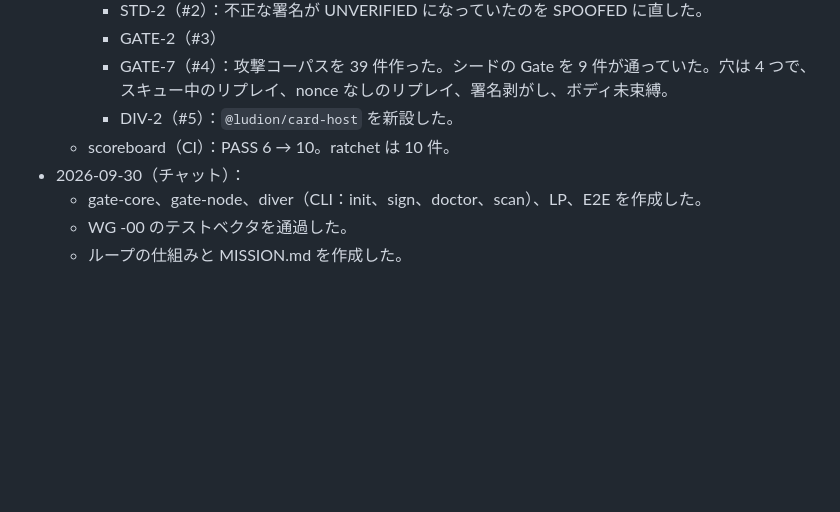
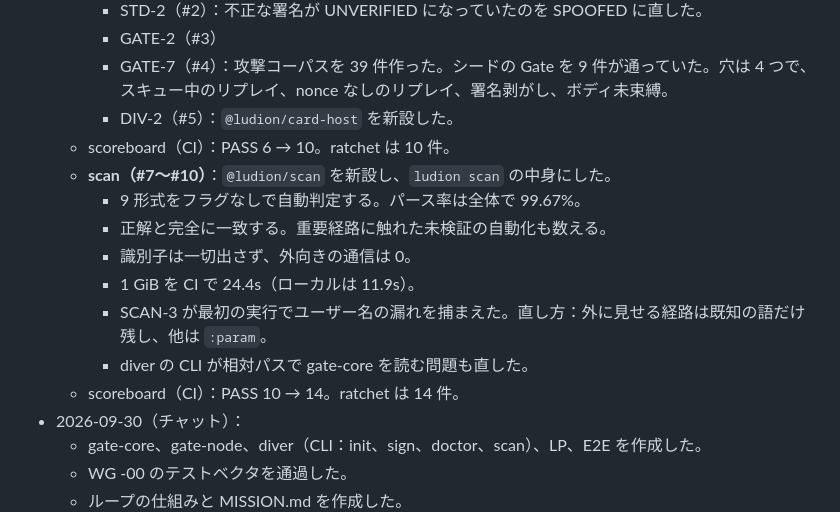
Before and after one commit to Ludion-ai/Ludion, a Markdown page: docs/STATE.md, the part around one of its changes. Rendered like a GitHub page; blank space fills up the shorter version.

```diff
--- a/docs/STATE.md
+++ b/docs/STATE.md
@@ -54,6 +59,14 @@
     - GATE-7（#4）：攻撃コーパスを 39 件作った。シードの Gate を 9 件が通っていた。穴は 4 つで、スキュー中のリプレイ、nonce なしのリプレイ、署名剥がし、ボディ未束縛。
     - DIV-2（#5）：`@ludion/card-host` を新設した。
   - scoreboard（CI）：PASS 6 → 10。ratchet は 10 件。
+  - **scan（#7〜#10）**：`@ludion/scan` を新設し、`ludion scan` の中身にした。
+    - 9 形式をフラグなしで自動判定する。パース率は全体で 99.67%。
+    - 正解と完全に一致する。重要経路に触れた未検証の自動化も数える。
+    - 識別子は一切出さず、外向きの通信は 0。
+    - 1 GiB を CI で 24.4s（ローカルは 11.9s）。
+    - SCAN-3 が最初の実行でユーザー名の漏れを捕まえた。直し方：外に見せる経路は既知の語だけ残し、他は `:param`。
+    - diver の CLI が相対パスで gate-core を読む問題も直した。
+  - scoreboard（CI）：PASS 10 → 14。ratchet は 14 件。
 - 2026-09-30（チャット）：
   - gate-core、gate-node、diver（CLI：init、sign、doctor、scan）、LP、E2E を作成した。
   - WG -00 のテストベクタを通過した。
```
Also changed, not shown: other parts of docs/STATE.md (+11 -6 lines).
